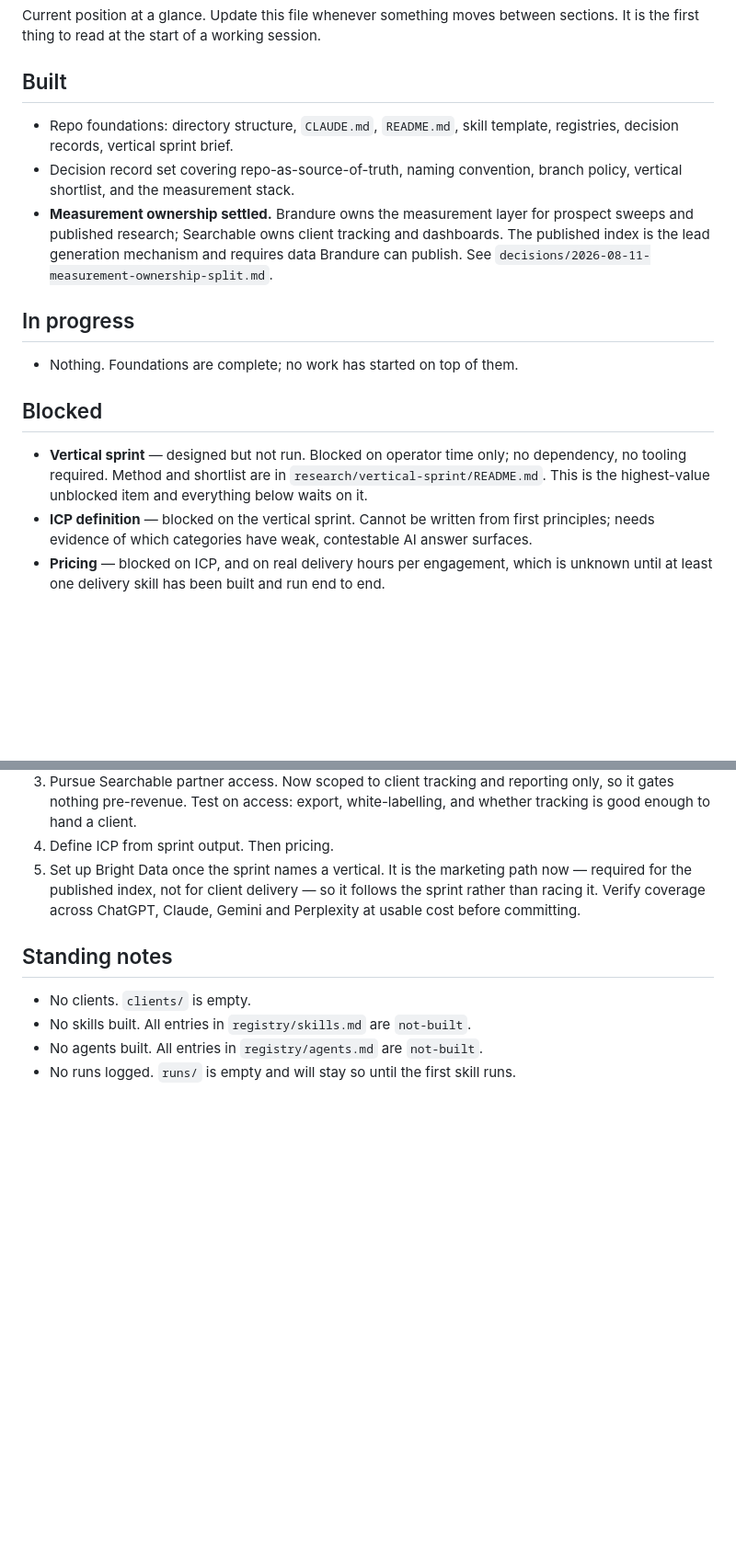
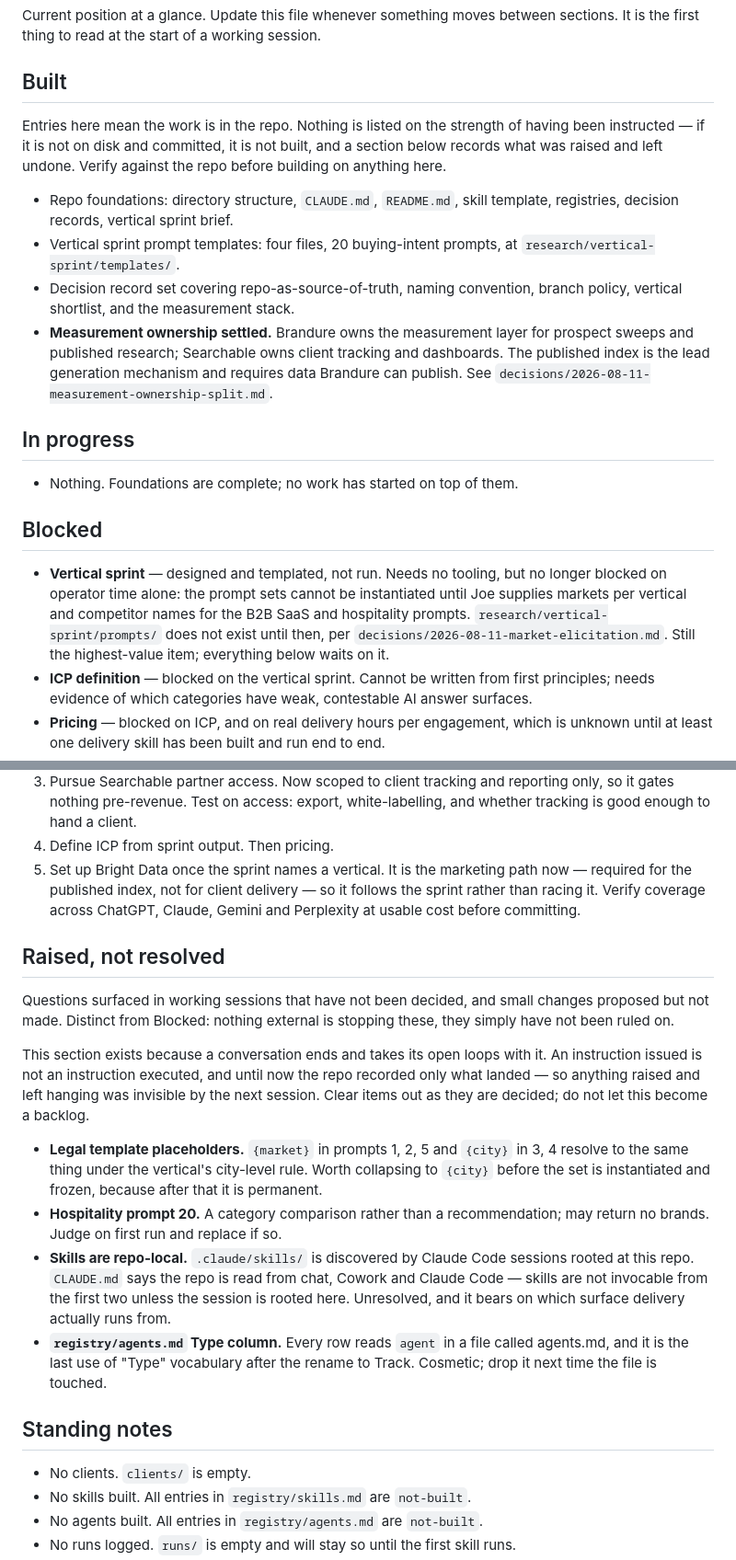
Before and after one commit to JoeBrandure/Brandure-Agency, a Markdown page: STATE.md, 2 parts joined by grey strips. Shown at 92% size. GitHub-like rendering; blank space fills up the shorter version.

Commit message:
Add fifth alignment check item; give STATE.md a home for open loops
ALIGNMENT CHECK gains item 5 in CLAUDE.md and templates/skill-template.md:
verify prior state before building on it. The template adds what item 5
means inside a skill — check the upstream artefact named in Dependencies
exists at the path given, since output built on a missing predecessor
looks identical to output built on a real one.

STATE.md needed a corresponding change and now carries three:

- Built states that entries mean the work is in the repo, not that it was
  instructed. Adds the sprint templates, which were missing.
- The vertical sprint entry said it was blocked on operator time alone.
  That stopped being true when the templates landed — it now needs markets
  per vertical and competitor names before prompts/ can be instantiated.
- New "Raised, not resolved" section for questions surfaced in working
  sessions and not ruled on. Seeded with four: the legal {market}/{city}
  collapse, hospitality prompt 20, skills being repo-local and therefore
  not invocable from chat or Cowork, and the redundant Type column in
  registry/agents.md.

Co-Authored-By: Claude Opus 5 <noreply@anthropic.com>
Claude-Session: https://claude.ai/code/session_01WU7ng2LFVH3NJULqxvLPUw

```diff
--- a/STATE.md
+++ b/STATE.md
@@ -8,8 +8,15 @@ sections. It is the first thing to read at the start of a working session.
 
 ## Built
 
+Entries here mean the work is in the repo. Nothing is listed on the strength of
+having been instructed — if it is not on disk and committed, it is not built,
+and a section below records what was raised and left undone. Verify against the
+repo before building on anything here.
+
 - Repo foundations: directory structure, `CLAUDE.md`, `README.md`, skill
   template, registries, decision records, vertical sprint brief.
+- Vertical sprint prompt templates: four files, 20 buying-intent prompts, at
+  `research/vertical-sprint/templates/`.
 - Decision record set covering repo-as-source-of-truth, naming convention,
   branch policy, vertical shortlist, and the measurement stack.
 - **Measurement ownership settled.** Brandure owns the measurement layer for
@@ -24,10 +31,13 @@ sections. It is the first thing to read at the start of a working session.
 
 ## Blocked
 
-- **Vertical sprint** — designed but not run. Blocked on operator time only;
-  no dependency, no tooling required. Method and shortlist are in
-  `research/vertical-sprint/README.md`. This is the highest-value unblocked
-  item and everything below waits on it.
+- **Vertical sprint** — designed and templated, not run. Needs no tooling, but
+  no longer blocked on operator time alone: the prompt sets cannot be
+  instantiated until Joe supplies markets per vertical and competitor names for
+  the B2B SaaS and hospitality prompts. `research/vertical-sprint/prompts/`
+  does not exist until then, per
+  `decisions/2026-08-11-market-elicitation.md`. Still the highest-value item;
+  everything below waits on it.
 - **ICP definition** — blocked on the vertical sprint. Cannot be written from
   first principles; needs evidence of which categories have weak, contestable
   AI answer surfaces.
@@ -76,6 +86,33 @@ In order:
    follows the sprint rather than racing it. Verify coverage across ChatGPT,
    Claude, Gemini and Perplexity at usable cost before committing.
 
+## Raised, not resolved
+
+Questions surfaced in working sessions that have not been decided, and small
+changes proposed but not made. Distinct from Blocked: nothing external is
+stopping these, they simply have not been ruled on.
+
+This section exists because a conversation ends and takes its open loops with
+it. An instruction issued is not an instruction executed, and until now the
+repo recorded only what landed — so anything raised and left hanging was
+invisible by the next session. Clear items out as they are decided; do not let
+this become a backlog.
+
+- **Legal template placeholders.** `{market}` in prompts 1, 2, 5 and `{city}`
+  in 3, 4 resolve to the same thing under the vertical's city-level rule. Worth
+  collapsing to `{city}` before the set is instantiated and frozen, because
+  after that it is permanent.
+- **Hospitality prompt 20.** A category comparison rather than a
+  recommendation; may return no brands. Judge on first run and replace if so.
+- **Skills are repo-local.** `.claude/skills/` is discovered by Claude Code
+  sessions rooted at this repo. `CLAUDE.md` says the repo is read from chat,
+  Cowork and Claude Code — skills are not invocable from the first two unless
+  the session is rooted here. Unresolved, and it bears on which surface
+  delivery actually runs from.
+- **`registry/agents.md` Type column.** Every row reads `agent` in a file
+  called agents.md, and it is the last use of "Type" vocabulary after the
+  rename to Track. Cosmetic; drop it next time the file is touched.
+
 ## Standing notes
 
 - No clients. `clients/` is empty.
```
Also changed, not shown: CLAUDE.md (+3 -0 lines), templates/skill-template.md (+8 -0 lines).
